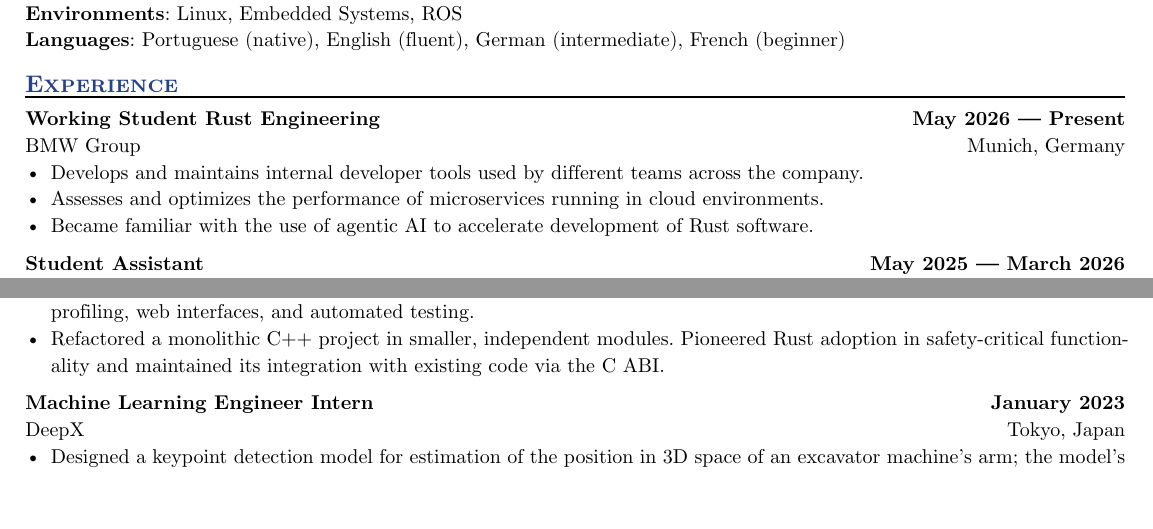
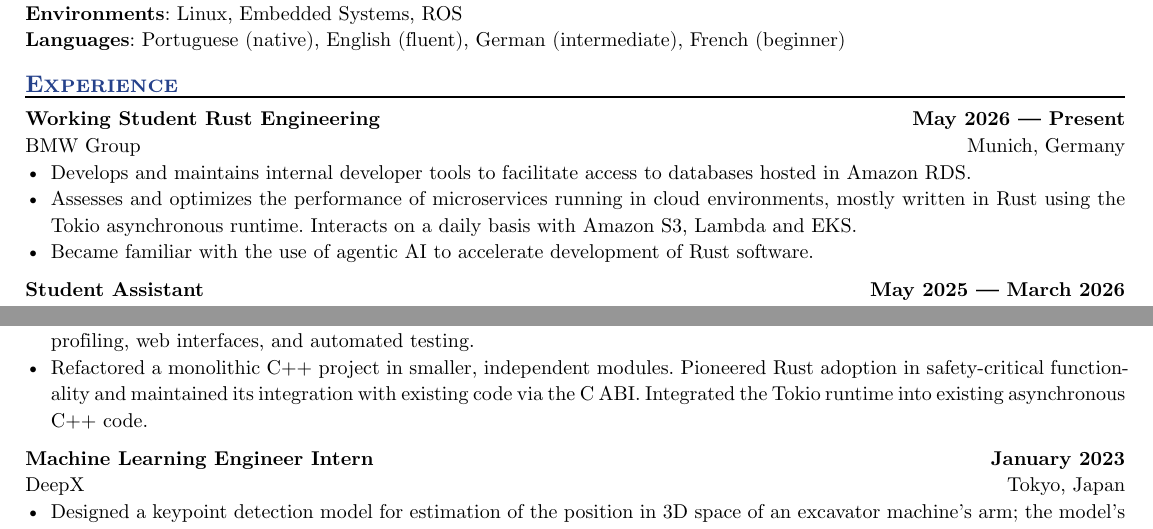
Before and after one commit to thinety/thinety.github.io, a Typst document (cv.typ): two parts of page 1 of 2, joined at a grey line, cut so that both start at the same text, the shorter picture padded with empty space. Compiled offline with Typst 0.15.

Commit message:
update cv

```diff
--- a/cv.typ
+++ b/cv.typ
@@ -119,10 +119,11 @@
     company: [BMW Group],
     location: [Munich, Germany],
   )
-  - Develops and maintains internal developer tools used by different teams
-    across the company.
+  - Develops and maintains internal developer tools to facilitate access
+    to databases hosted in Amazon RDS.
   - Assesses and optimizes the performance of microservices running in cloud
-    environments.
+    environments, mostly written in Rust using the Tokio asynchronous runtime.
+    Interacts on a daily basis with Amazon S3, Lambda and EKS.
   - Became familiar with the use of agentic AI to accelerate development of
     Rust software.
 
@@ -176,7 +177,8 @@
     network protocols, CPU and memory profiling, web interfaces, and automated testing.
   - Refactored a monolithic C++ project in smaller, independent modules.
     Pioneered Rust adoption in safety-critical functionality and maintained
-    its integration with existing code via the C ABI.
+    its integration with existing code via the C ABI. Integrated the Tokio
+    runtime into existing asynchronous C++ code.
 
   #job(
     titles: (
```
